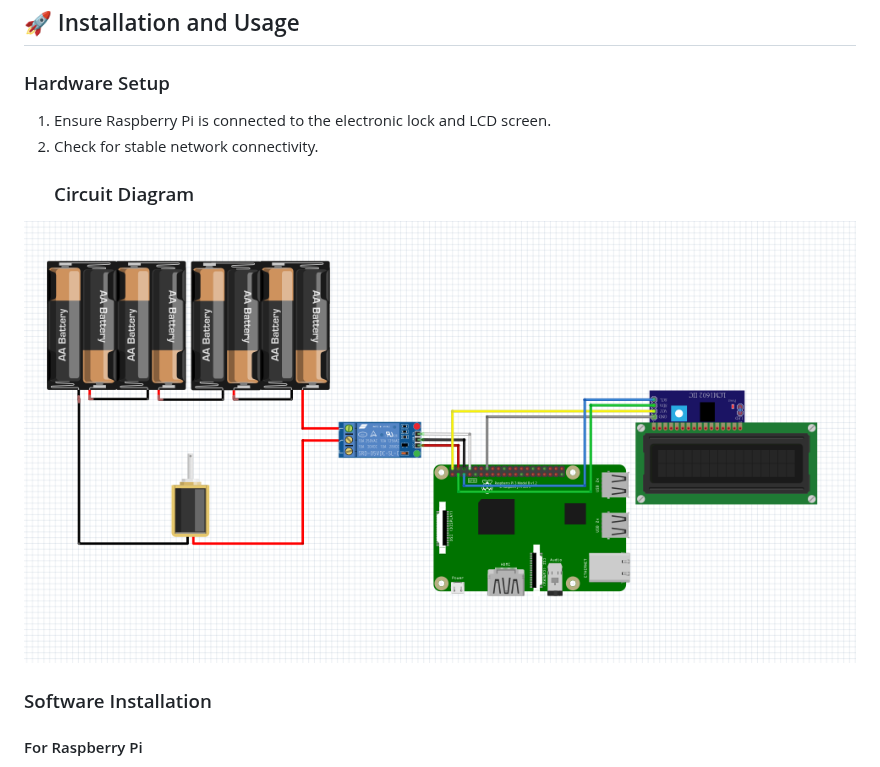
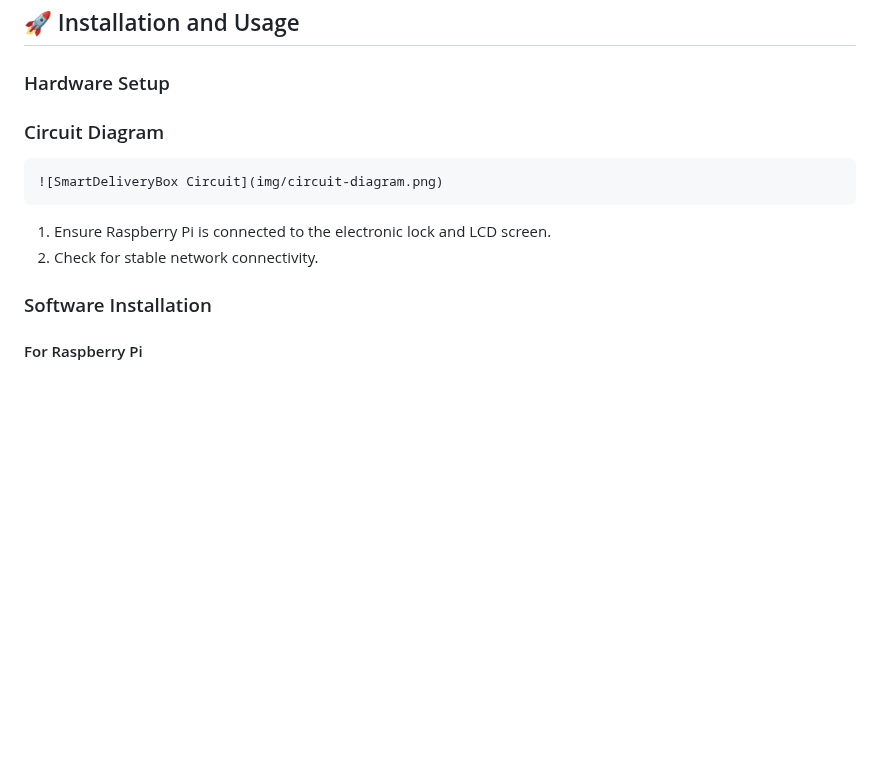
Before and after one commit to che0124/SmartDeliveryBox-IoT-final-proj, a Markdown page: README.md, the part around the change. Rendered like a GitHub page; blank space fills up the shorter version.

```diff
--- a/README.md
+++ b/README.md
@@ -51,10 +51,10 @@ A smart delivery box system that leverages IoT technology to enhance the deliver
 ## 🚀 Installation and Usage
 
 ### Hardware Setup
+   ### Circuit Diagram
+    ![SmartDeliveryBox Circuit](img/circuit-diagram.png)
 1. Ensure Raspberry Pi is connected to the electronic lock and LCD screen.
 2. Check for stable network connectivity.
-   ### Circuit Diagram
-![SmartDeliveryBox Circuit](img/circuit-diagram.png)
 
 ### Software Installation
 #### For Raspberry Pi
```
